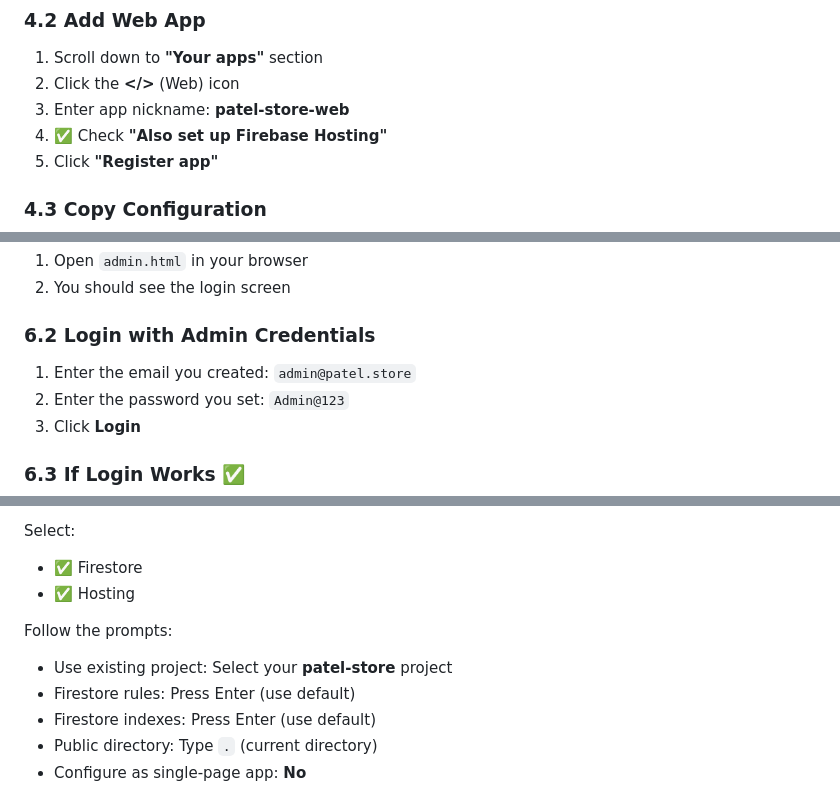
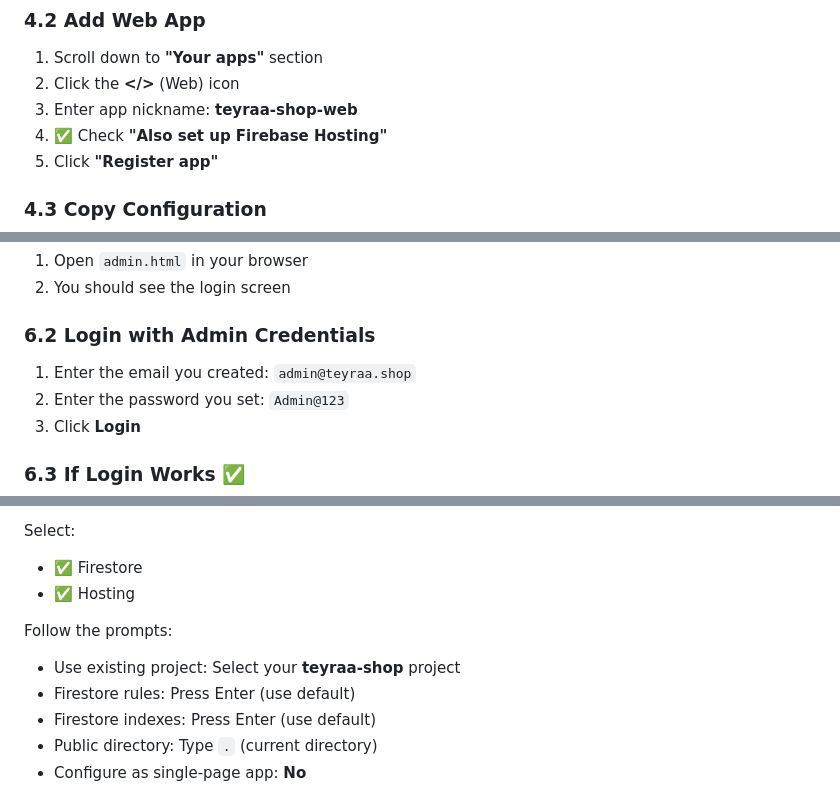
Before and after one commit to shubham6369/teyraa.shop, a Markdown page: FIREBASE_SETUP_GUIDE.md, 3 parts joined by grey strips. Rendered like a GitHub page.

```diff
--- a/FIREBASE_SETUP_GUIDE.md
+++ b/FIREBASE_SETUP_GUIDE.md
@@ -69,7 +69,7 @@ You should see an empty database with "Start collection" button.
 ### 4.2 Add Web App
 1. Scroll down to **"Your apps"** section
 2. Click the **</>** (Web) icon
-3. Enter app nickname: **patel-store-web**
+3. Enter app nickname: **teyraa-shop-web**
 4. ✅ Check **"Also set up Firebase Hosting"**
 5. Click **"Register app"**
 
@@ -156,7 +156,7 @@ service cloud.firestore {
 2. You should see the login screen
 
 ### 6.2 Login with Admin Credentials
-1. Enter the email you created: `admin@patel.store`
+1. Enter the email you created: `admin@teyraa.shop`
 2. Enter the password you set: `Admin@123`
 3. Click **Login**
 
@@ -214,7 +214,7 @@ Select:
 - ✅ Hosting
 
 Follow the prompts:
-- Use existing project: Select your **patel-store** project
+- Use existing project: Select your **teyraa-shop** project
 - Firestore rules: Press Enter (use default)
 - Firestore indexes: Press Enter (use default)
 - Public directory: Type `.` (current directory)
```
Also changed, not shown: other parts of FIREBASE_SETUP_GUIDE.md (+4 -4 lines), RAZORPAY_SETUP_GUIDE.md (+2 -2 lines).
